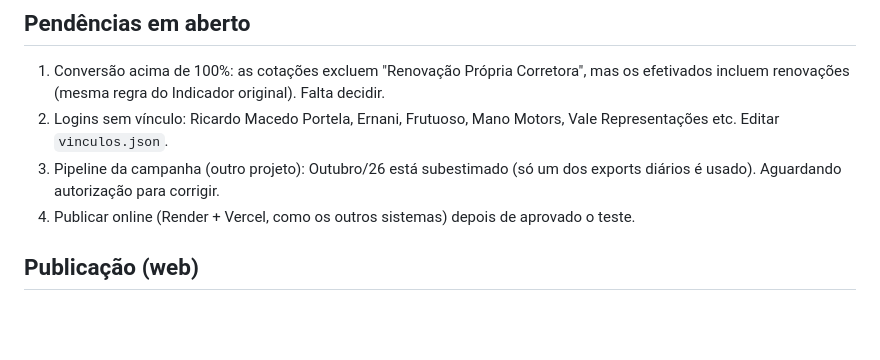
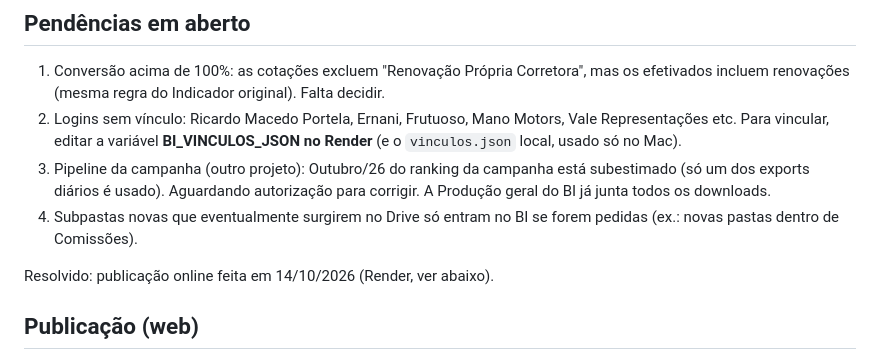
Before and after one commit to silvanopiacentine1-sudo/piaseg-bi, a Markdown page: README.md, the part around the change. Drawn GitHub-style; blank space fills up the shorter version.

Commit message:
README: pendências atualizadas
Co-Authored-By: Claude Opus 5.5 <noreply@anthropic.com>

```diff
--- a/README.md
+++ b/README.md
@@ -51,9 +51,11 @@ Painel único por franqueado (login do Portal do Franqueado), **no ar desde 14/1
 ## Pendências em aberto
 
 1. Conversão acima de 100%: as cotações excluem "Renovação Própria Corretora", mas os efetivados incluem renovações (mesma regra do Indicador original). Falta decidir.
-2. Logins sem vínculo: Ricardo Macedo Portela, Ernani, Frutuoso, Mano Motors, Vale Representações etc. Editar `vinculos.json`.
-3. Pipeline da campanha (outro projeto): Outubro/26 está subestimado (só um dos exports diários é usado). Aguardando autorização para corrigir.
-4. Publicar online (Render + Vercel, como os outros sistemas) depois de aprovado o teste.
+2. Logins sem vínculo: Ricardo Macedo Portela, Ernani, Frutuoso, Mano Motors, Vale Representações etc. Para vincular, editar a variável **BI_VINCULOS_JSON no Render** (e o `vinculos.json` local, usado só no Mac).
+3. Pipeline da campanha (outro projeto): Outubro/26 do ranking da campanha está subestimado (só um dos exports diários é usado). Aguardando autorização para corrigir. A Produção geral do BI já junta todos os downloads.
+4. Subpastas novas que eventualmente surgirem no Drive só entram no BI se forem pedidas (ex.: novas pastas dentro de Comissões).
+
+Resolvido: publicação online feita em 14/10/2026 (Render, ver abaixo).
 
 ## Publicação (web)
 
```
